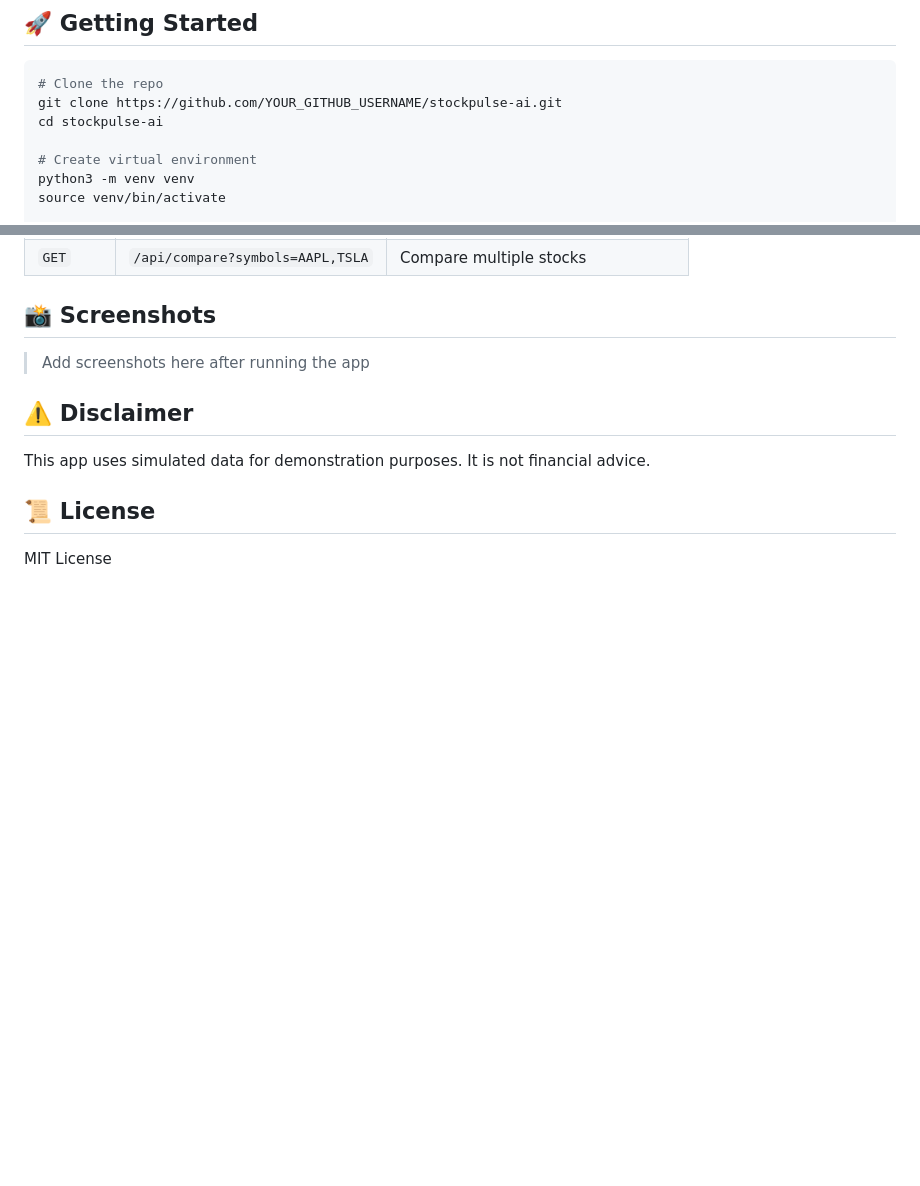
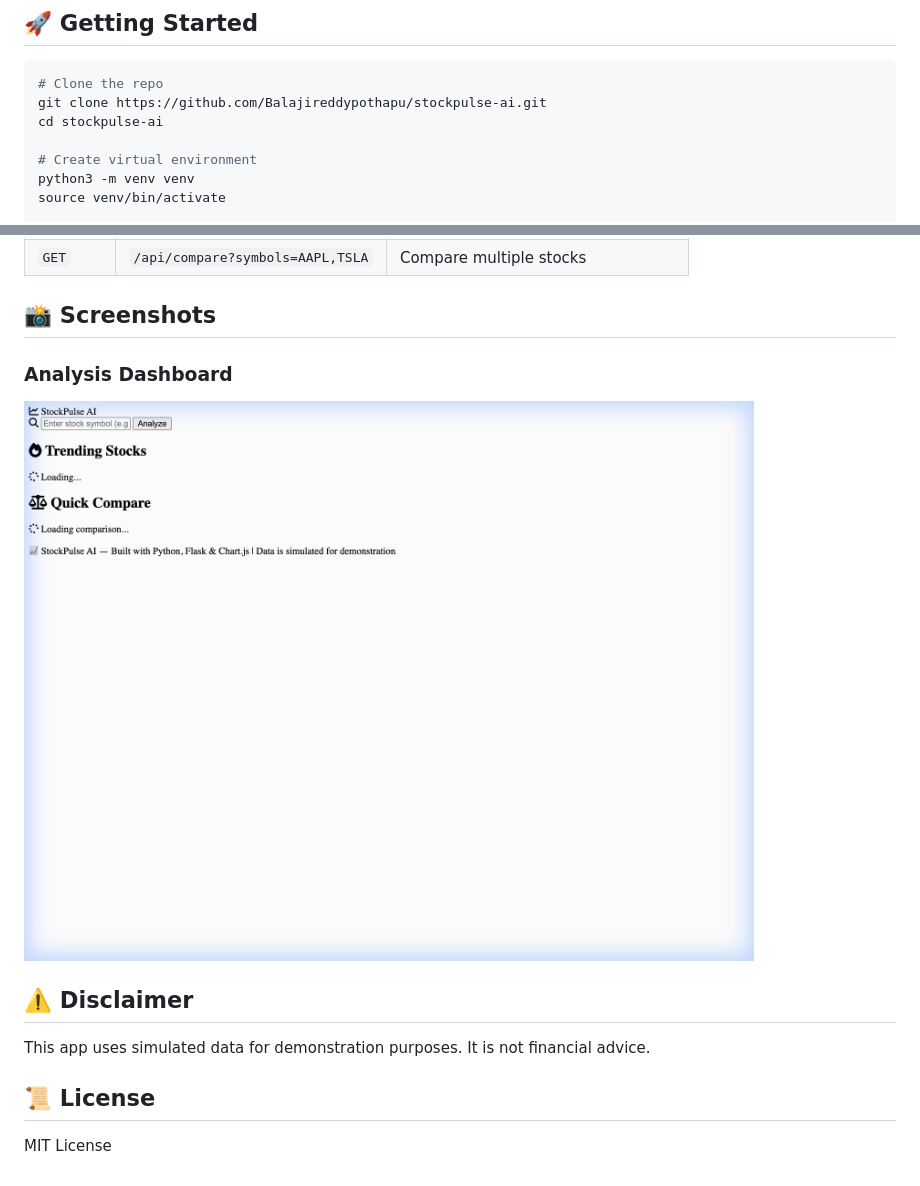
Before and after one commit to Balajireddypothapu/stockpulse-ai, a Markdown page: README.md, 2 parts joined by grey strips. Drawn GitHub-style; pictures changed too: screenshots/dashboard.png (added); blank space fills up the shorter version.

Commit message:
Add screenshots and update README with images

````diff
--- a/README.md
+++ b/README.md
@@ -29,7 +29,7 @@ An intelligent stock analysis dashboard with technical indicators, sentiment ana
 
 ```bash
 # Clone the repo
-git clone https://github.com/YOUR_GITHUB_USERNAME/stockpulse-ai.git
+git clone https://github.com/Balajireddypothapu/stockpulse-ai.git
 cd stockpulse-ai
 
 # Create virtual environment
@@ -56,7 +56,8 @@ Open **http://localhost:5000** in your browser.
 
 ## 📸 Screenshots
 
-> Add screenshots here after running the app
+### Analysis Dashboard
+![StockPulse Dashboard](screenshots/dashboard.png)
 
 ## ⚠️ Disclaimer
 
````
